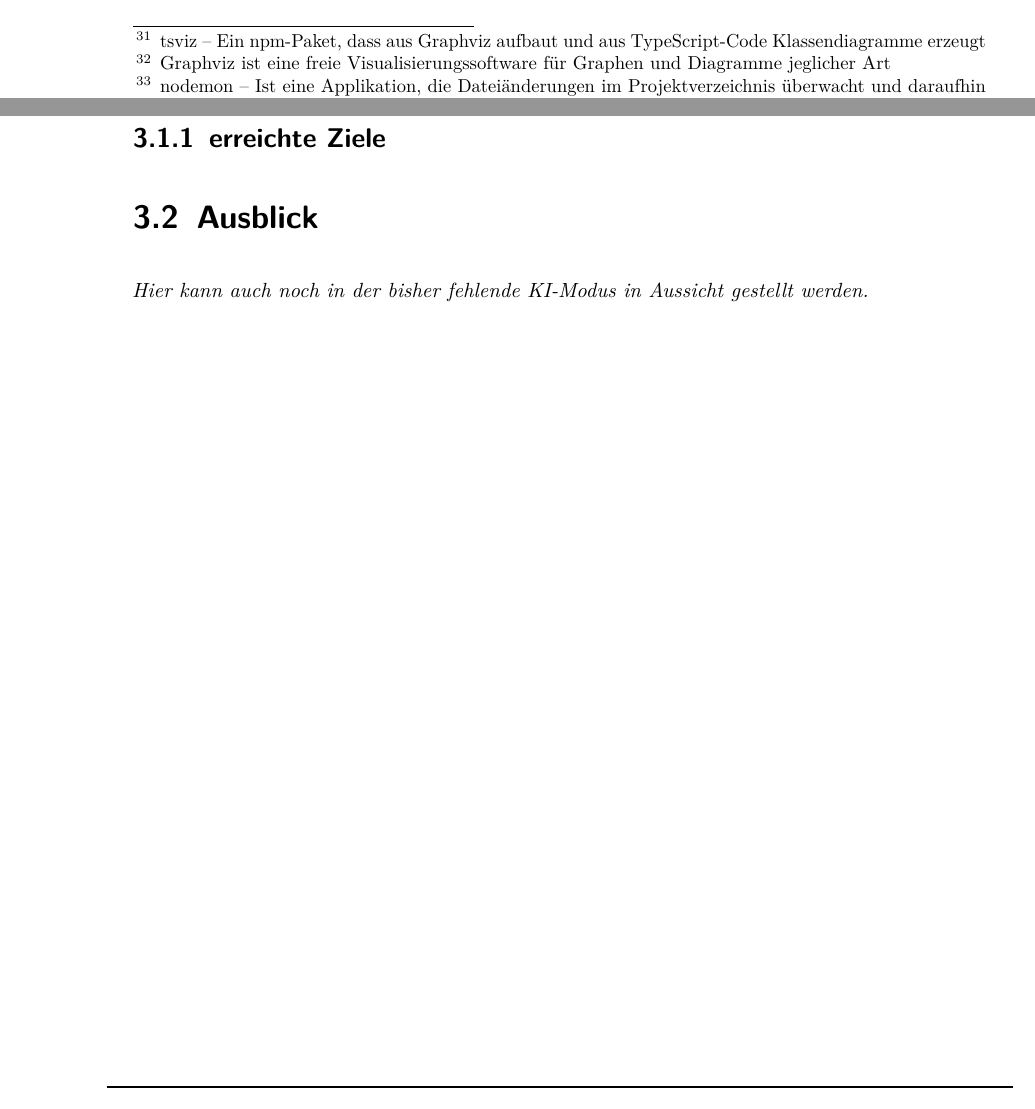
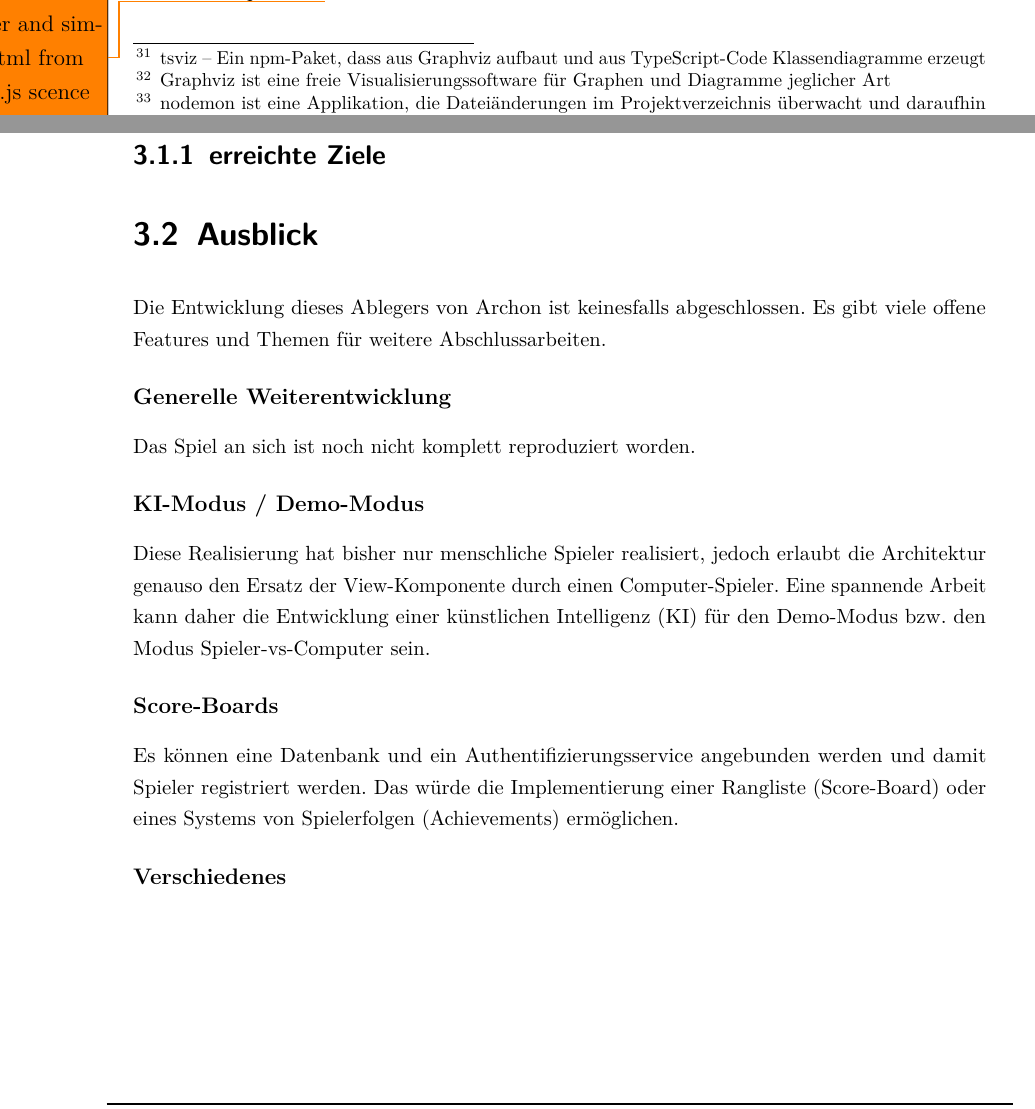
Before and after one commit to dyeske61283/Archon3DForWeb, a LaTeX document (LaTeX/Bachelorarbeit.tex, which reads LaTeX/Inhalt/Ende.tex, LaTeX/Inhalt/Hauptteil.tex): two parts of pages 36 and 39 of 51, joined at a grey line, cut at the place of the change. The pictures show the PDF file LaTeX/Bachelorarbeit.pdf that the author committed with the source.

Commit message:
Haupteil ersten Satz in Entwicklung; An Ausblick gearbeitet;

```diff
--- a/LaTeX/Inhalt/Ende.tex
+++ b/LaTeX/Inhalt/Ende.tex
@@ -14,4 +14,18 @@
 \section{Ausblick}
 \label{sec:Ausblick}\index{Ausblick}
 
-\emph{Hier kann auch noch in der bisher fehlende KI-Modus in Aussicht gestellt werden.}
+Die Entwicklung dieses Ablegers von Archon ist keinesfalls abgeschlossen. Es gibt viele offene Features und Themen für weitere Abschlussarbeiten.
+
+\subsubsection{Generelle Weiterentwicklung}
+
+Das Spiel an sich ist noch nicht komplett reproduziert worden.
+
+\subsubsection{KI-Modus / Demo-Modus}
+
+Diese Realisierung hat bisher nur menschliche Spieler realisiert, jedoch erlaubt die Architektur genauso den Ersatz der View-Komponente durch einen Computer-Spieler. Eine spannende Arbeit kann daher die Entwicklung einer künstlichen Intelligenz (KI) für den Demo-Modus \bzw den Modus Spieler-vs-Computer sein.
+
+\subsubsection{Score-Boards}
+
+Es können eine Datenbank und ein Authentifizierungsservice angebunden werden und damit Spieler registriert werden. Das würde die Implementierung einer Rangliste (Score-Board) oder eines Systems von Spielerfolgen (Achievements) ermöglichen.
+
+\subsubsection{Verschiedenes}
--- a/LaTeX/Inhalt/Hauptteil.tex
+++ b/LaTeX/Inhalt/Hauptteil.tex
@@ -336,7 +336,7 @@ Alle weiteren Dateien mit der Endung \emph{.json} aus Abbildung \ref{fig:RootDir
 \addtocounter{footnote}{-3} %3=n
 \stepcounter{footnote}\footnotetext{tsviz -- Ein npm-Paket, dass aus Graphviz aufbaut und aus TypeScript-Code Klassendiagramme erzeugt}
 \stepcounter{footnote}\footnotetext{Graphviz ist eine freie Visualisierungssoftware für Graphen und Diagramme jeglicher Art}
-\stepcounter{footnote}\footnotetext{nodemon -- Ist eine Applikation, die Dateiänderungen im Projektverzeichnis überwacht und daraufhin die Node.js-Umgebung neustartet}
+\stepcounter{footnote}\footnotetext{nodemon ist eine Applikation, die Dateiänderungen im Projektverzeichnis überwacht und daraufhin die Node.js-Umgebung neustartet}
 
 \subsubsection{Anfänge der Entwicklung}
 
```
Also changed, not shown: LaTeX/Bachelorarbeit.pdf, LaTeX/Inhalt/Hauptteil.tex (4 more changed lines), 2 other files.
